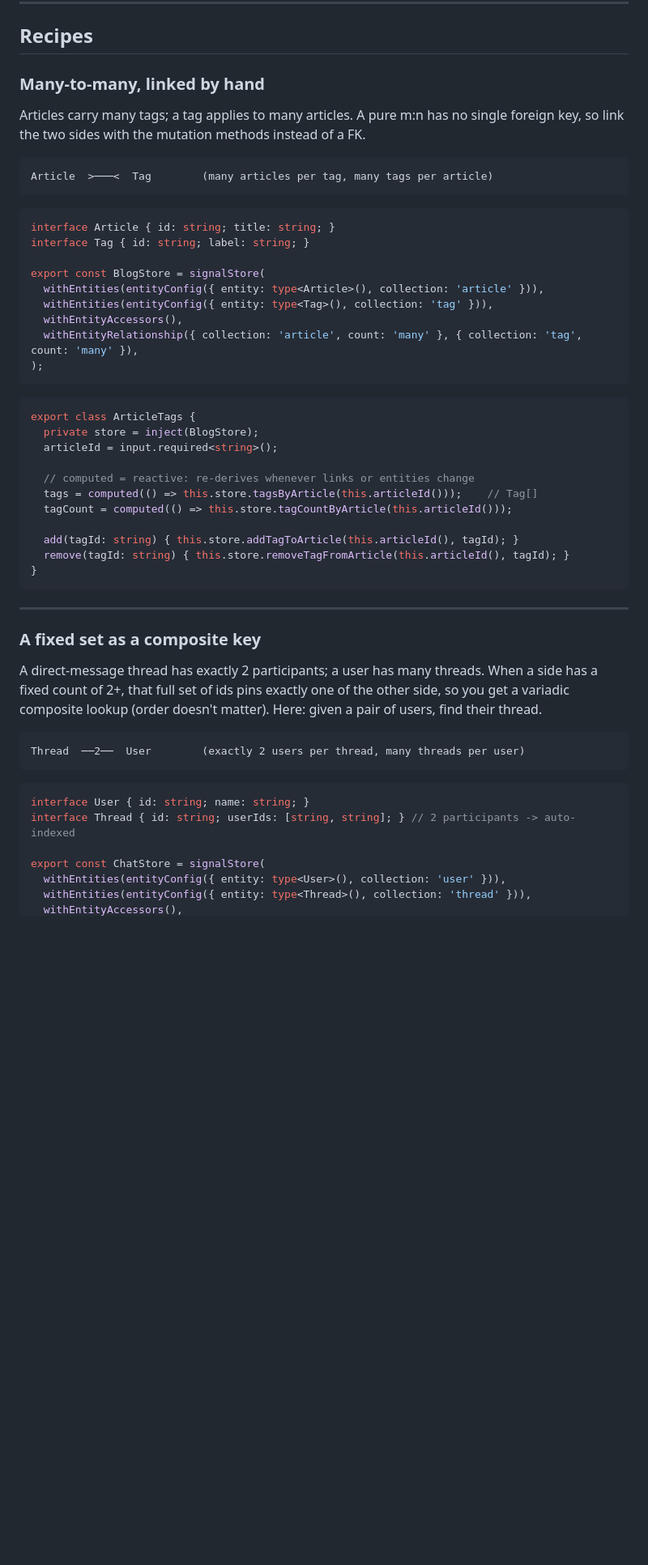
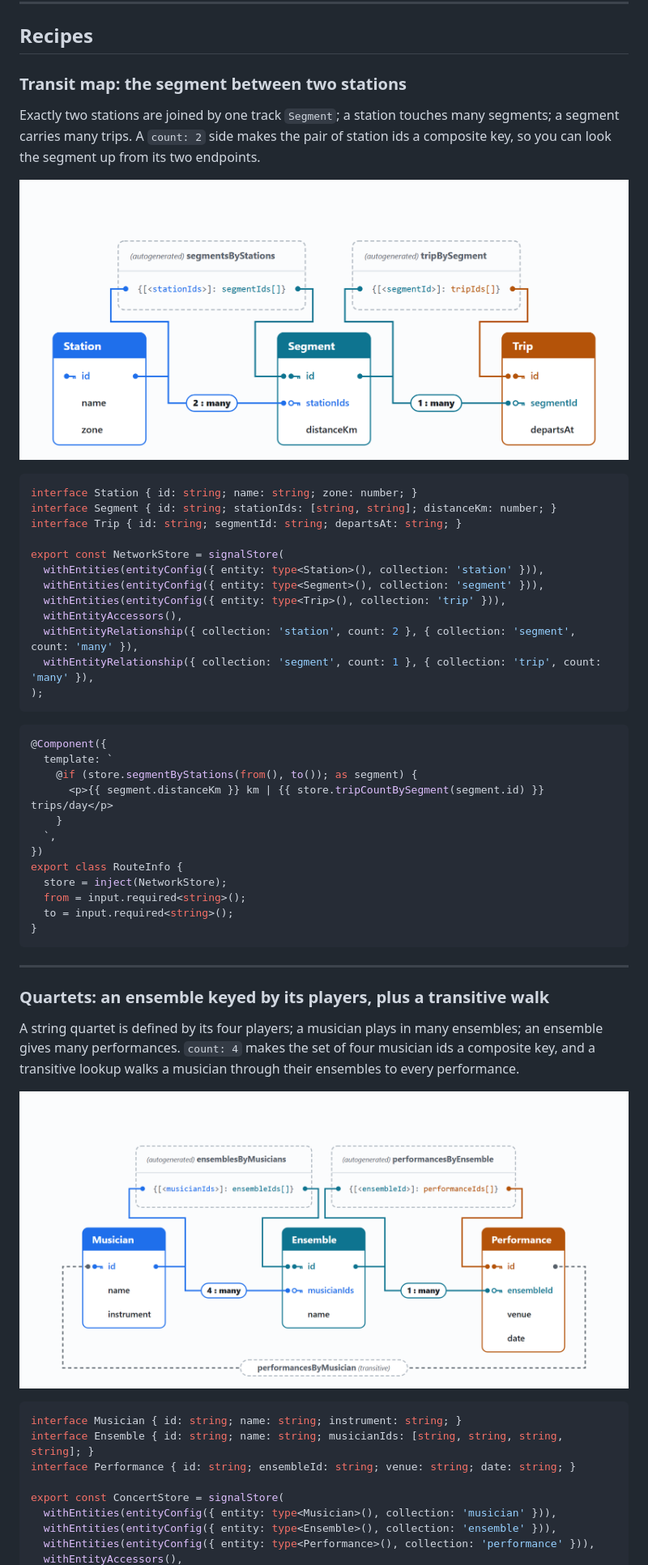
Before and after one commit to ShiraJoseph/signalkin, a Markdown page: README.md, the part around one of its changes. Shown at 81% size. GitHub-like rendering; pictures changed too: docs/quartet.png (added), docs/transit.png (added); blank space fills up the shorter version.

Commit message:
[tech] Rework recipe examples and swap mermaid blocks for rendered diagrams

````diff
--- a/README.md
+++ b/README.md
@@ -237,55 +232,57 @@ withEntityRelationship(
 
 ## Recipes
 
-### Many-to-many, linked by hand
+### Transit map: the segment between two stations
 
-Articles carry many tags; a tag applies to many articles. A pure m:n has no single foreign key, so link the two sides with the mutation methods instead of a FK.
+Exactly two stations are joined by one track `Segment`; a station touches many segments; a segment carries many trips. A `count: 2` side makes the pair of station ids a composite key, so you can look the segment up from its two endpoints.
 
-```
-Article  >───<  Tag        (many articles per tag, many tags per article)
-```
+![Transit diagram: Station, Segment, and Trip entities with the autogenerated segmentsByStations and tripBySegment lookup maps](https://raw.githubusercontent.com/ShiraJoseph/signalkin/main/docs/transit.png)
 
 ```ts
-interface Article { id: string; title: string; }
-interface Tag { id: string; label: string; }
+interface Station { id: string; name: string; zone: number; }
+interface Segment { id: string; stationIds: [string, string]; distanceKm: number; }
+interface Trip { id: string; segmentId: string; departsAt: string; }
 
-export const BlogStore = signalStore(
-  withEntities(entityConfig({ entity: type<Article>(), collection: 'article' })),
-  withEntities(entityConfig({ entity: type<Tag>(), collection: 'tag' })),
+export const NetworkStore = signalStore(
+  withEntities(entityConfig({ entity: type<Station>(), collection: 'station' })),
+  withEntities(entityConfig({ entity: type<Segment>(), collection: 'segment' })),
+  withEntities(entityConfig({ entity: type<Trip>(), collection: 'trip' })),
   withEntityAccessors(),
-  withEntityRelationship({ collection: 'article', count: 'many' }, { collection: 'tag', count: 'many' }),
+  withEntityRelationship({ collection: 'station', count: 2 }, { collection: 'segment', count: 'many' }),
+  withEntityRelationship({ collection: 'segment', count: 1 }, { collection: 'trip', count: 'many' }),
 );
 ```
 
 ```ts
-export class ArticleTags {
-  private store = inject(BlogStore);
-  articleId = input.required<string>();
-
-  // computed = reactive: re-derives whenever links or entities change
-  tags = computed(() => this.store.tagsByArticle(this.articleId()));    // Tag[]
-  tagCount = computed(() => this.store.tagCountByArticle(this.articleId()));
-
-  add(tagId: string) { this.store.addTagToArticle(this.articleId(), tagId); }
-  remove(tagId: string) { this.store.removeTagFromArticle(this.articleId(), tagId); }
+@Component({
+  template: `
+    @if (store.segmentByStations(from(), to()); as segment) {
+      <p>{{ segment.distanceKm }} km | {{ store.tripCountBySegment(segment.id) }} trips/day</p>
+    }
+  `,
+})
+export class RouteInfo {
+  store = inject(NetworkStore);
+  from = input.required<string>();
+  to = input.required<string>();
 }
 ```
 
 ---
 
-### A fixed set as a composite key
+### Quartets: an ensemble keyed by its players, plus a transitive walk
 
-A direct-message thread has exactly 2 participants; a user has many threads. When a side has a fixed count of 2+, that full set of ids pins exactly one of the other side, so you get a variadic composite lookup (order doesn't matter). Here: given a pair of users, find their thread.
+A string quartet is defined by its four players; a musician plays in many ensembles; an ensemble gives many performances. `count: 4` makes the set of four musician ids a composite key, and a transitive lookup walks a musician through their ensembles to every performance.
 
-```
-Thread  ──2──  User        (exactly 2 users per thread, many threads per user)
-```
+![Quartet diagram: Musician, Ensemble, and Performance entities with the autogenerated ensemblesByMusicians and performancesByEnsemble lookup maps, plus the transitive performancesByMusician lookup](https://raw.githubusercontent.com/ShiraJoseph/signalkin/main/docs/quartet.png)
 
 ```ts
-interface User { id: string; name: string; }
-interface Thread { id: string; userIds: [string, string]; } // 2 participants -> auto-indexed
+interface Musician { id: string; name: string; instrument: string; }
+interface Ensemble { id: string; name: string; musicianIds: [string, string, string, string]; }
+interface Performance { id: string; ensembleId: string; venue: string; date: string; }
 
-export const ChatStore = signalStore(
-  withEntities(entityConfig({ entity: type<User>(), collection: 'user' })),
-  withEntities(entityConfig({ entity: type<Thread>(), collection: 'thread' })),
+export const ConcertStore = signalStore(
+  withEntities(entityConfig({ entity: type<Musician>(), collection: 'musician' })),
+  withEntities(entityConfig({ entity: type<Ensemble>(), collection: 'ensemble' })),
+  withEntities(entityConfig({ entity: type<Performance>(), collection: 'performance' })),
   withEntityAccessors(),
````
Also changed, not shown: other parts of README.md (+85 -57 lines), docs/hospital.png (added).
